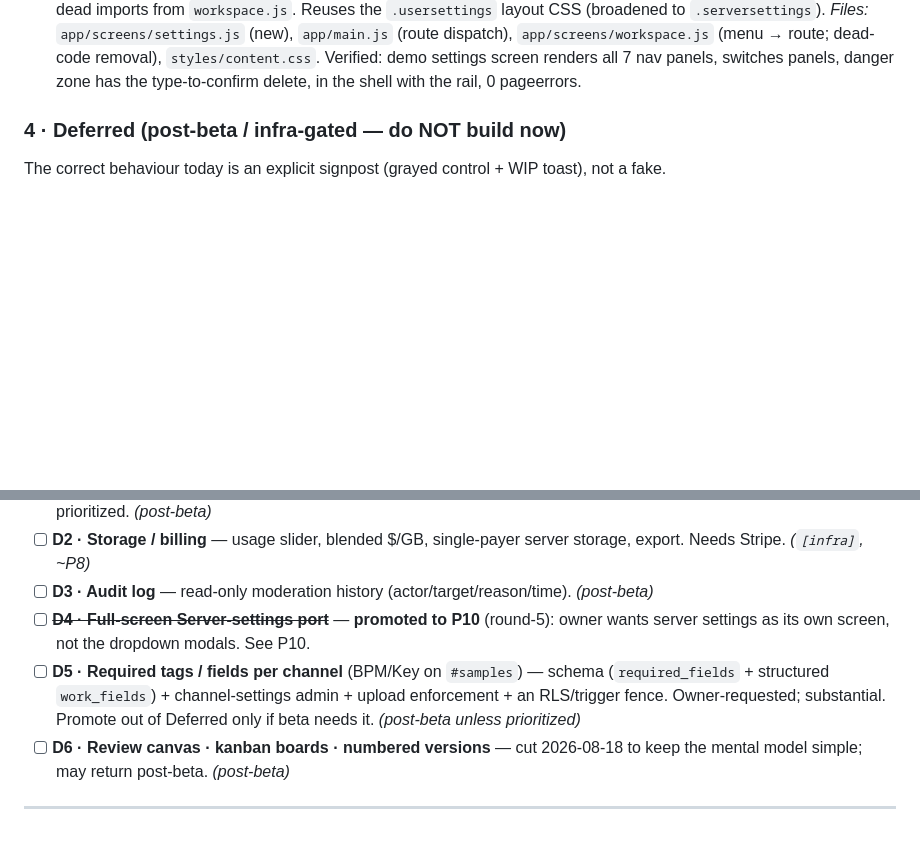
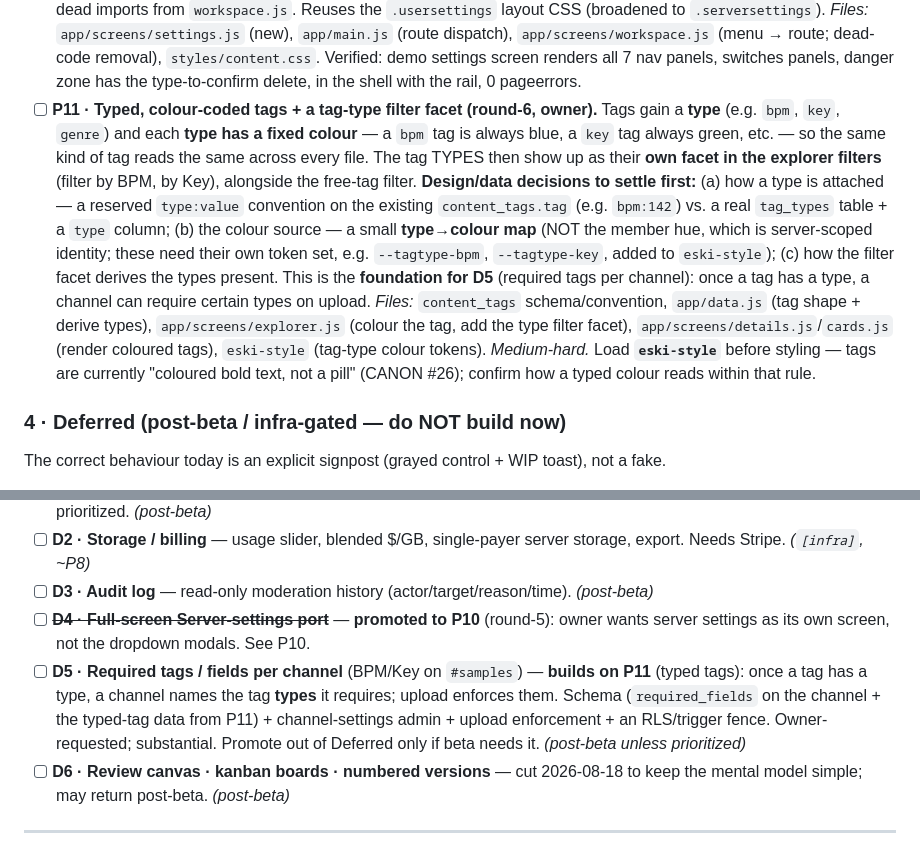
Before and after one commit to freshstart17173-sketch/eski, a Markdown page: docs/TODO.md, 2 parts joined by grey strips. Rendered like a GitHub page; blank space fills up the shorter version.

Commit message:
todo: add P11 (typed, colour-coded tags + tag-type filter facet); link D5
Owner round-6: tags gain a type (bpm/key/genre…), each type a fixed colour
(bpm=blue, key=green), the types become their own explorer filter facet, and
this is the foundation for required-tags-per-channel (D5, updated to build on
P11). Captured design/data decisions to settle first.

Co-Authored-By: Claude Opus 4.8 <noreply@anthropic.com>
Claude-Session: https://claude.ai/code/session_01EKs3hv5j8e7hfN7zJ3Cwro

```diff
--- a/docs/TODO.md
+++ b/docs/TODO.md
@@ -468,6 +468,22 @@ IDs are stable handles (`B*` broken-UI, `K*` backend, `P*` polish, `D*` deferred
       `app/main.js` (route dispatch), `app/screens/workspace.js` (menu → route; dead-code removal),
       `styles/content.css`. Verified: demo settings screen renders all 7 nav panels, switches
       panels, danger zone has the type-to-confirm delete, in the shell with the rail, 0 pageerrors.
+- [ ] **P11 · Typed, colour-coded tags + a tag-type filter facet (round-6, owner).** Tags gain a
+      **type** (e.g. `bpm`, `key`, `genre`) and each **type has a fixed colour** — a `bpm` tag is
+      always blue, a `key` tag always green, etc. — so the same kind of tag reads the same across
+      every file. The tag TYPES then show up as their **own facet in the explorer filters** (filter
+      by BPM, by Key), alongside the free-tag filter. **Design/data decisions to settle first:**
+      (a) how a type is attached — a reserved `type:value` convention on the existing
+      `content_tags.tag` (e.g. `bpm:142`) vs. a real `tag_types` table + a `type` column; (b) the
+      colour source — a small **type→colour map** (NOT the member hue, which is server-scoped
+      identity; these need their own token set, e.g. `--tagtype-bpm`, `--tagtype-key`, added to
+      `eski-style`); (c) how the filter facet derives the types present. This is the **foundation
+      for D5** (required tags per channel): once a tag has a type, a channel can require certain
+      types on upload. *Files:* `content_tags` schema/convention, `app/data.js` (tag shape +
+      derive types), `app/screens/explorer.js` (colour the tag, add the type filter facet),
+      `app/screens/details.js`/`cards.js` (render coloured tags), `eski-style` (tag-type colour
+      tokens). *Medium-hard.* Load **`eski-style`** before styling — tags are currently "coloured
+      bold text, not a pill" (CANON #26); confirm how a typed colour reads within that rule.
 
 ### 4 · Deferred (post-beta / infra-gated — do NOT build now)
 
@@ -482,9 +498,11 @@ The correct behaviour today is an explicit signpost (grayed control + WIP toast)
 - [ ] **D3 · Audit log** — read-only moderation history (actor/target/reason/time). *(post-beta)*
 - [ ] ~~**D4 · Full-screen Server-settings port**~~ — **promoted to P10** (round-5): owner wants
       server settings as its own screen, not the dropdown modals. See P10.
-- [ ] **D5 · Required tags / fields per channel** (BPM/Key on `#samples`) — schema
-      (`required_fields` + structured `work_fields`) + channel-settings admin + upload enforcement
-      + an RLS/trigger fence. Owner-requested; substantial. Promote out of Deferred only if beta needs it. *(post-beta unless prioritized)*
+- [ ] **D5 · Required tags / fields per channel** (BPM/Key on `#samples`) — **builds on P11**
+      (typed tags): once a tag has a type, a channel names the tag **types** it requires; upload
+      enforces them. Schema (`required_fields` on the channel + the typed-tag data from P11) +
+      channel-settings admin + upload enforcement + an RLS/trigger fence. Owner-requested;
+      substantial. Promote out of Deferred only if beta needs it. *(post-beta unless prioritized)*
 - [ ] **D6 · Review canvas · kanban boards · numbered versions** — cut 2026-08-18 to keep the
       mental model simple; may return post-beta. *(post-beta)*
 
```
